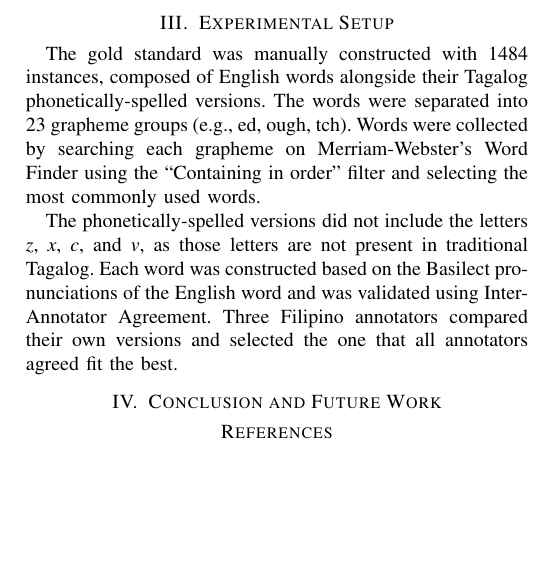
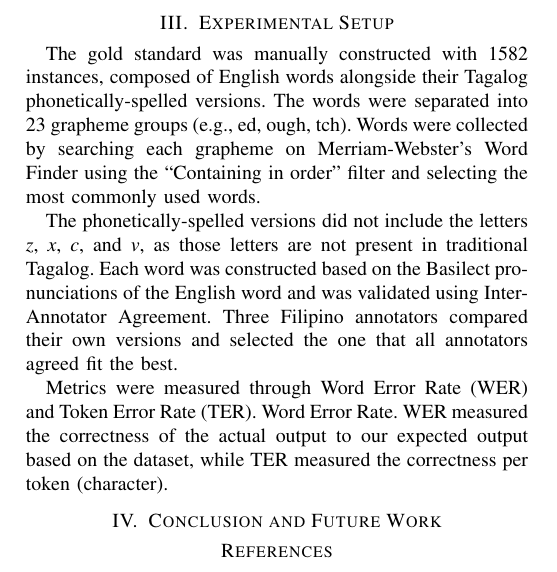
Before and after one commit to Mango-Cats/tagabaybay-docs, a LaTeX paper (paper/main.tex, which reads paper/chapers/experimental_setup.tex): part of page 3 of 3, cut so that both start at the same text, the shorter picture padded with empty space. Compiled offline with pdfLaTeX.

Commit message:
WER, TER

```diff
--- a/paper/chapers/experimental_setup.tex
+++ b/paper/chapers/experimental_setup.tex
@@ -1,6 +1,6 @@
 \section{Experimental Setup}
 
-The gold standard was manually constructed with 1484 instances, composed of
+The gold standard was manually constructed with 1582 instances, composed of
 English words alongside their Tagalog phonetically-spelled versions. The words
 were separated into 23 grapheme groups (e.g., ed, ough, tch). Words were collected
 by searching each grapheme on Merriam-Webster's Word Finder using the
@@ -11,3 +11,7 @@ The phonetically-spelled versions did not include the letters \emph{z}, \emph{x}
 Each word was constructed based on the Basilect pronunciations of the English word
 and was validated using Inter-Annotator Agreement. Three Filipino annotators compared
 their own versions and selected the one that all annotators agreed fit the best.
+
+Metrics were measured through Word Error Rate (WER) and Token Error Rate (TER). Word
+Error Rate. WER measured the correctness of the actual output to our expected output based
+on the dataset, while TER measured the correctness per token (character).
```
